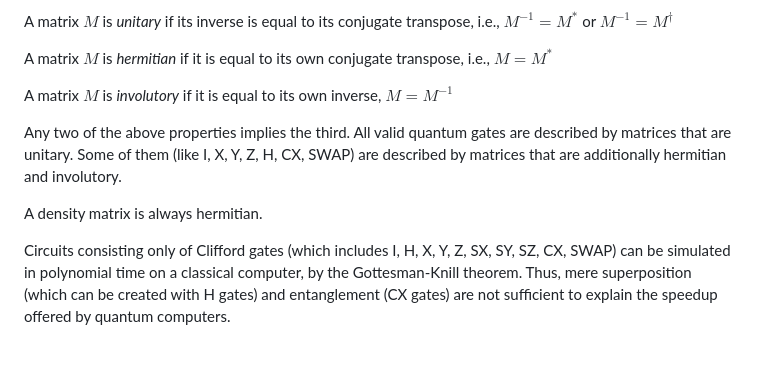
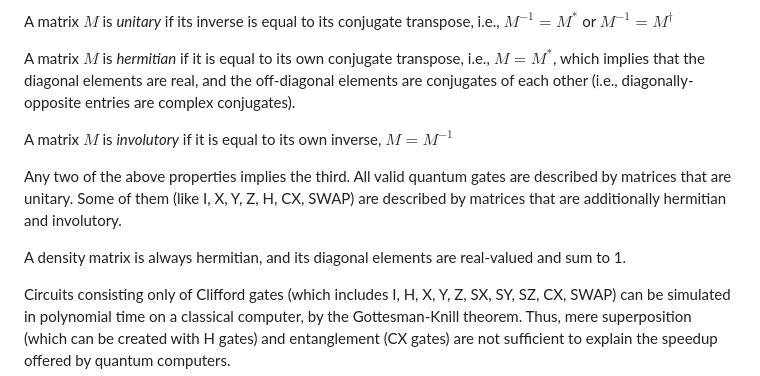
Before and after one commit to MJMcGuffin/muqcs.js, a Markdown page: README.md, the part around the change. Drawn GitHub-style; blank space fills up the shorter version.

```diff
--- a/README.md
+++ b/README.md
@@ -241,14 +241,14 @@ Consider a circuit of $N$ qubits where the overall state of the circuit is pure,
 
 A matrix $M$ is *unitary* if its inverse is equal to its conjugate transpose, i.e., $M^{-1} = M^{*}$ or $M^{-1} = M^{\dagger}$
 
-A matrix $M$ is *hermitian* if it is equal to its own conjugate transpose, i.e., $M = M^{*}$
+A matrix $M$ is *hermitian* if it is equal to its own conjugate transpose, i.e., $M = M^{*}$, which implies that the diagonal elements are real, and the off-diagonal elements are conjugates of each other (i.e., diagonally-opposite entries are complex conjugates).
 
 A matrix $M$ is *involutory* if it is equal to its own inverse, $M = M^{-1}$
 
 Any two of the above properties implies the third.  All valid quantum gates are described by matrices that are unitary.
 Some of them (like I, X, Y, Z, H, CX, SWAP) are described by matrices that are additionally hermitian and involutory.
 
-A density matrix is always hermitian.
+A density matrix is always hermitian, and its diagonal elements are real-valued and sum to 1.
 
 Circuits consisting only of Clifford gates (which includes I, H, X, Y, Z, SX, SY, SZ, CX, SWAP) can be simulated in polynomial time on a classical computer, by the Gottesman-Knill theorem.  Thus, mere superposition (which can be created with H gates) and entanglement (CX gates) are not sufficient to explain the speedup offered by quantum computers.
 
```
